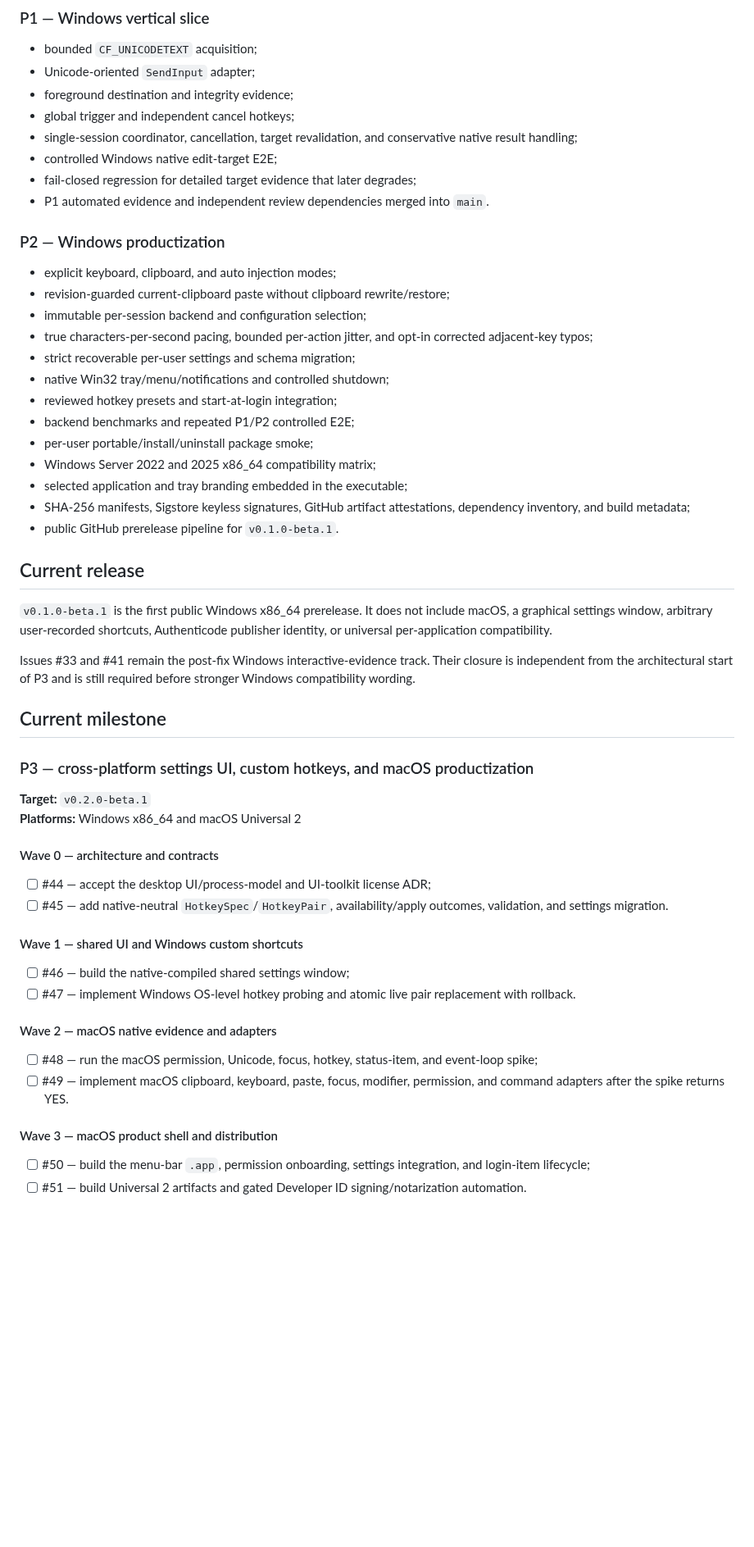
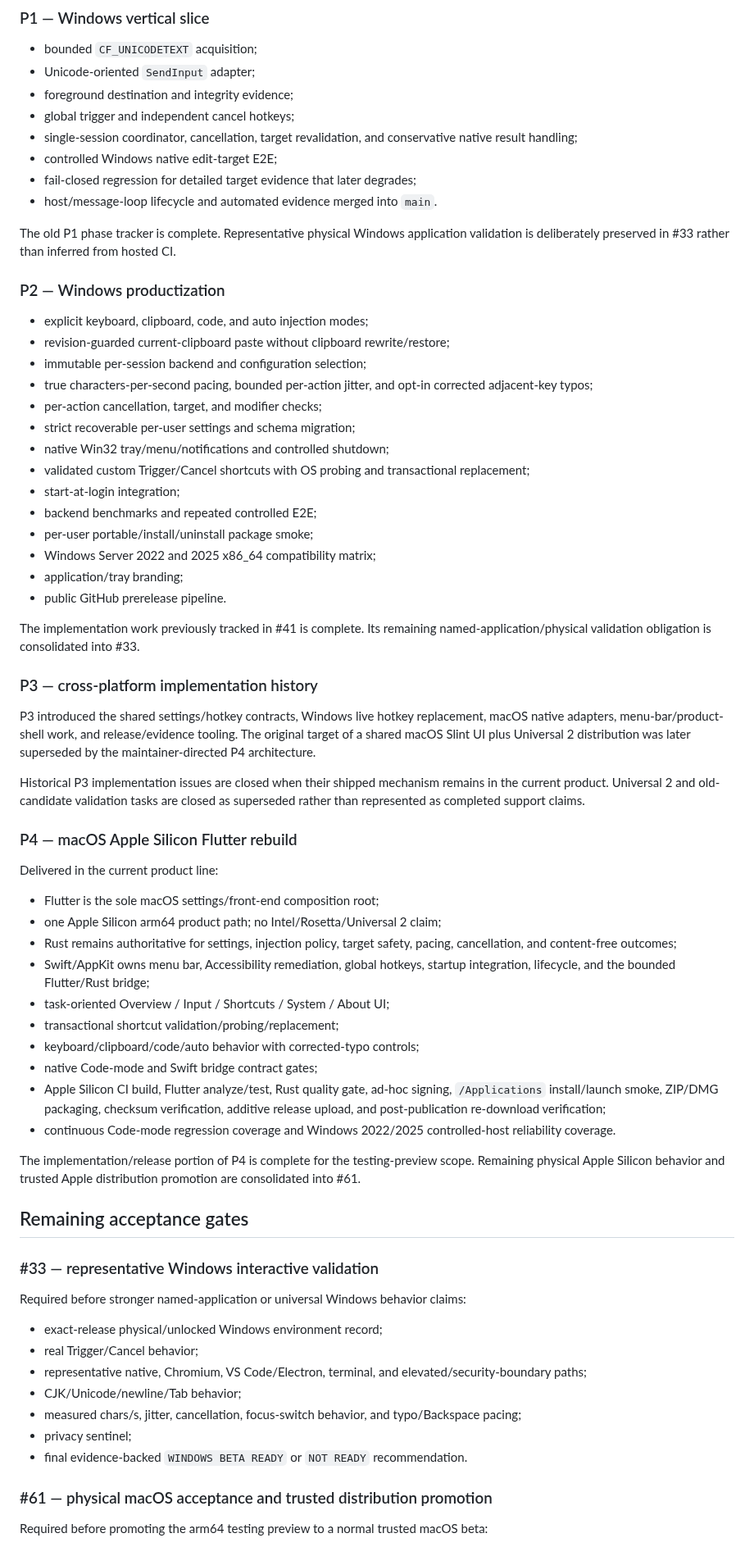
Before and after one commit to yhan-sun/ClipType, a Markdown page: docs/ROADMAP.md, the part around one of its changes. Shown at 82% size. GitHub-like rendering; blank space fills up the shorter version.

Commit message:
docs: consolidate roadmap after beta.8

```diff
--- a/docs/ROADMAP.md
+++ b/docs/ROADMAP.md
@@ -17,54 +27,67 @@
 - single-session coordinator, cancellation, target revalidation, and conservative native result handling;
 - controlled Windows native edit-target E2E;
 - fail-closed regression for detailed target evidence that later degrades;
-- P1 automated evidence and independent review dependencies merged into `main`.
+- host/message-loop lifecycle and automated evidence merged into `main`.
+
+The old P1 phase tracker is complete. Representative physical Windows application validation is deliberately preserved in #33 rather than inferred from hosted CI.
 
 ### P2 — Windows productization
 
-- explicit keyboard, clipboard, and auto injection modes;
+- explicit keyboard, clipboard, code, and auto injection modes;
 - revision-guarded current-clipboard paste without clipboard rewrite/restore;
 - immutable per-session backend and configuration selection;
 - true characters-per-second pacing, bounded per-action jitter, and opt-in corrected adjacent-key typos;
+- per-action cancellation, target, and modifier checks;
 - strict recoverable per-user settings and schema migration;
 - native Win32 tray/menu/notifications and controlled shutdown;
-- reviewed hotkey presets and start-at-login integration;
-- backend benchmarks and repeated P1/P2 controlled E2E;
+- validated custom Trigger/Cancel shortcuts with OS probing and transactional replacement;
+- start-at-login integration;
+- backend benchmarks and repeated controlled E2E;
 - per-user portable/install/uninstall package smoke;
 - Windows Server 2022 and 2025 x86_64 compatibility matrix;
-- selected application and tray branding embedded in the executable;
-- SHA-256 manifests, Sigstore keyless signatures, GitHub artifact attestations, dependency inventory, and build metadata;
-- public GitHub prerelease pipeline for `v0.1.0-beta.1`.
+- application/tray branding;
+- public GitHub prerelease pipeline.
 
-## Current release
+The implementation work previously tracked in #41 is complete. Its remaining named-application/physical validation obligation is consolidated into #33.
 
-`v0.1.0-beta.1` is the first public Windows x86_64 prerelease. It does not include macOS, a graphical settings window, arbitrary user-recorded shortcuts, Authenticode publisher identity, or universal per-application compatibility.
+### P3 — cross-platform implementation history
 
-Issues #33 and #41 remain the post-fix Windows interactive-evidence track. Their closure is independent from the architectural start of P3 and is still required before stronger Windows compatibility wording.
+P3 introduced the shared settings/hotkey contracts, Windows live hotkey replacement, macOS native adapters, menu-bar/product-shell work, and release/evidence tooling. The original target of a shared macOS Slint UI plus Universal 2 distribution was later superseded by the maintainer-directed P4 architecture.
 
-## Current milestone
+Historical P3 implementation issues are closed when their shipped mechanism remains in the current product. Universal 2 and old-candidate validation tasks are closed as superseded rather than represented as completed support claims.
 
-### P3 — cross-platform settings UI, custom hotkeys, and macOS productization
+### P4 — macOS Apple Silicon Flutter rebuild
 
-**Target:** `v0.2.0-beta.1`
-**Platforms:** Windows x86_64 and macOS Universal 2
+Delivered in the current product line:
 
-#### Wave 0 — architecture and contracts
+- Flutter is the sole macOS settings/front-end composition root;
+- one Apple Silicon arm64 product path; no Intel/Rosetta/Universal 2 claim;
+- Rust remains authoritative for settings, injection policy, target safety, pacing, cancellation, and content-free outcomes;
+- Swift/AppKit owns menu bar, Accessibility remediation, global hotkeys, startup integration, lifecycle, and the bounded Flutter/Rust bridge;
+- task-oriented Overview / Input / Shortcuts / System / About UI;
+- transactional shortcut validation/probing/replacement;
+- keyboard/clipboard/code/auto behavior with corrected-typo controls;
+- native Code-mode and Swift bridge contract gates;
+- Apple Silicon CI build, Flutter analyze/test, Rust quality gate, ad-hoc signing, `/Applications` install/launch smoke, ZIP/DMG packaging, checksum verification, additive release upload, and post-publication re-download verification;
+- continuous Code-mode regression coverage and Windows 2022/2025 controlled-host reliability coverage.
 
-- [ ] #44 — accept the desktop UI/process-model and UI-toolkit license ADR;
-- [ ] #45 — add native-neutral `HotkeySpec`/`HotkeyPair`, availability/apply outcomes, validation, and settings migration.
+The implementation/release portion of P4 is complete for the testing-preview scope. Remaining physical Apple Silicon behavior and trusted Apple distribution promotion are consolidated into #61.
 
-#### Wave 1 — shared UI and Windows custom shortcuts
+## Remaining acceptance gates
 
-- [ ] #46 — build the native-compiled shared settings window;
-- [ ] #47 — implement Windows OS-level hotkey probing and atomic live pair replacement with rollback.
+### #33 — representative Windows interactive validation
 
-#### Wave 2 — macOS native evidence and adapters
+Required before stronger named-application or universal Windows behavior claims:
 
-- [ ] #48 — run the macOS permission, Unicode, focus, hotkey, status-item, and event-loop spike;
-- [ ] #49 — implement macOS clipboard, keyboard, paste, focus, modifier, permission, and command adapters after the spike returns YES.
+- exact-release physical/unlocked Windows environment record;
+- real Trigger/Cancel behavior;
+- representative native, Chromium, VS Code/Electron, terminal, and elevated/security-boundary paths;
+- CJK/Unicode/newline/Tab behavior;
+- measured chars/s, jitter, cancellation, focus-switch behavior, and typo/Backspace pacing;
+- privacy sentinel;
+- final evidence-backed `WINDOWS BETA READY` or `NOT READY` recommendation.
 
-#### Wave 3 — macOS product shell and distribution
+### #61 — physical macOS acceptance and trusted distribution promotion
 
-- [ ] #50 — build the menu-bar `.app`, permission onboarding, settings integration, and login-item lifecycle;
-- [ ] #51 — build Universal 2 artifacts and gated Developer ID signing/notarization automation.
+Required before promoting the arm64 testing preview to a normal trusted macOS beta:
 
```
Also changed, not shown: other parts of docs/ROADMAP.md (+30 -44 lines).
